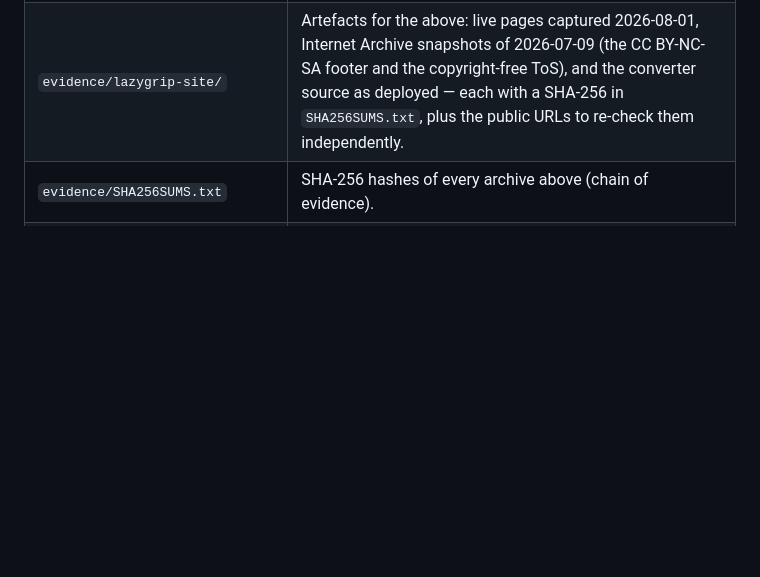
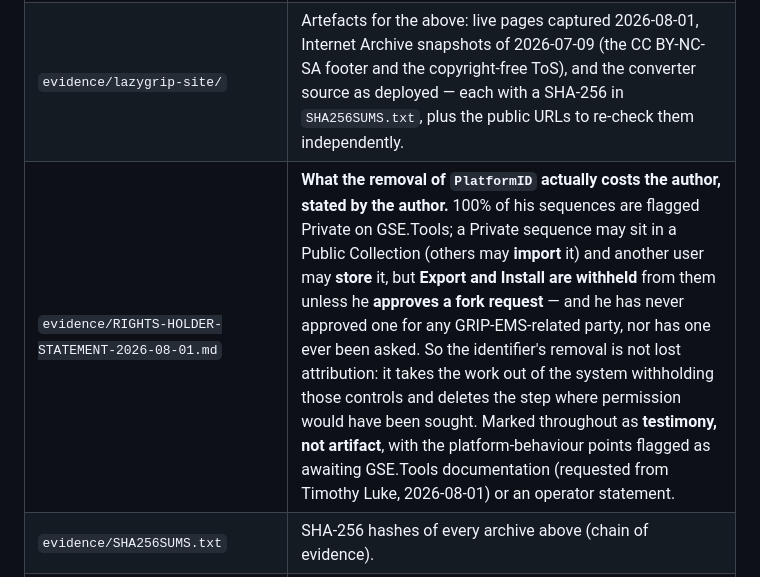
Before and after one commit to LarryThiessen/GSE-to-GRIP-EMS-Conversion-Copyright-Violations, a Markdown page: README.md, the part around the change. Rendered like a GitHub page; blank space fills up the shorter version.

```diff
--- a/README.md
+++ b/README.md
@@ -36,6 +36,7 @@ It's a self-contained page (no internet needed) that walks anyone — no technic
 | `evidence/OPERATOR-IDENTITY-RESOLVED.md` | **The basis on which operator identities are treated as established** rather than provisional — Sataana / `sirsataana` / `JesperLive` as one person (his own cross-linked accounts + shared avatar + authorship of the disclosure on three platforms), and the LazyGrip Workshop tool authors by in-panel credit and their own words. Records what remains open: the domain registrant is privacy-redacted, and legal-identity verification for a filing goes through the platform or registrar. |
 | `evidence/LAZYGRIP-OPERATOR-AND-CONVERTER-PROVENANCE.md` | **Who runs LazyGrip.net, where it runs, and what its own version control says.** The site is built from a public repo (`lazygrip/lazygrip-gg`), so its history is readable: the converter did not carry `PlatformID` / `HelpURL` / `Checksum` / `GSEVersion` until commit `8d541bc` on **2026-07-30 15:53 UTC** — dating the change between the 7/12 and 8/1 tests to the second. Also records two written admissions by the GRIP-EMS developer: that the site's "no affiliation with the GRIP-EMS developer" disclaimer **"is not accurate"**, and that the site's site-wide **CC BY-NC-SA 4.0 claim over user-submitted sequences** was withdrawn because "a submitter cannot grant a Creative Commons licence over a sequence someone else wrote and reserved rights in." Domain, hosting, forum infrastructure, and the full 2026-04-30 → 2026-08-01 timeline. |
 | `evidence/lazygrip-site/` | Artefacts for the above: live pages captured 2026-08-01, Internet Archive snapshots of 2026-07-09 (the CC BY-NC-SA footer and the copyright-free ToS), and the converter source as deployed — each with a SHA-256 in `SHA256SUMS.txt`, plus the public URLs to re-check them independently. |
+| `evidence/RIGHTS-HOLDER-STATEMENT-2026-08-01.md` | **What the removal of `PlatformID` actually costs the author, stated by the author.** 100% of his sequences are flagged Private on GSE.Tools; a Private sequence may sit in a Public Collection (others may **import** it) and another user may **store** it, but **Export and Install are withheld** from them unless he **approves a fork request** — and he has never approved one for any GRIP-EMS-related party, nor has one ever been asked. So the identifier's removal is not lost attribution: it takes the work out of the system withholding those controls and deletes the step where permission would have been sought. Marked throughout as **testimony, not artifact**, with the platform-behaviour points flagged as awaiting GSE.Tools documentation (requested from Timothy Luke, 2026-08-01) or an operator statement. |
 | `evidence/SHA256SUMS.txt` | SHA-256 hashes of every archive above (chain of evidence). |
 | `correspondence/2026-07-cf-claim-thread.md` | The CurseForge thread: claim submitted, their acknowledgement, the follow-up sent, what's awaited, and how to answer the anticipated pushback. Keep updated. |
 | `RESPONSE-to-companion-disclosure.html` | **The public answer to the "GSE Companion is malware" claim.** Point by point, checked against the shipped build. |
```
Also changed, not shown: evidence/RIGHTS-HOLDER-STATEMENT-2026-08-01.md (added, +65 -0 lines).
